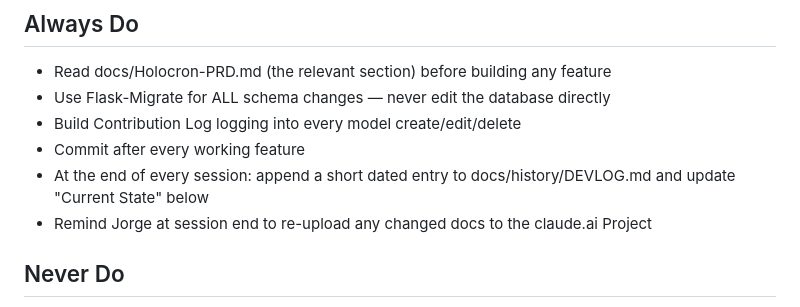
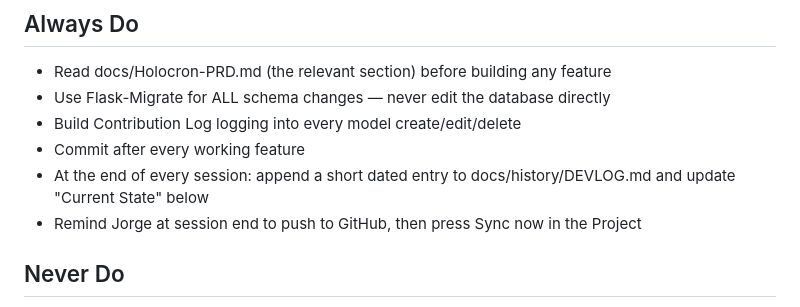
Before and after one commit to jorgeagarcia00/holocron, a Markdown page: CLAUDE.md, the part around the change. Drawn GitHub-style.

```diff
--- a/CLAUDE.md
+++ b/CLAUDE.md
@@ -38,7 +38,7 @@ npx tailwindcss -i app/static/css/input.css -o app/static/css/output.css
 - Build Contribution Log logging into every model create/edit/delete
 - Commit after every working feature
 - At the end of every session: append a short dated entry to docs/history/DEVLOG.md and update "Current State" below
-- Remind Jorge at session end to re-upload any changed docs to the claude.ai Project
+- Remind Jorge at session end to push to GitHub, then press Sync now in the Project
 
 ## Never Do
 - Install React, Vue, or any JavaScript framework
```
Also changed, not shown: docs/Holocron-PRD.md (+2 -1 lines), docs/Holocron-Workflow.md (+2 -2 lines).
